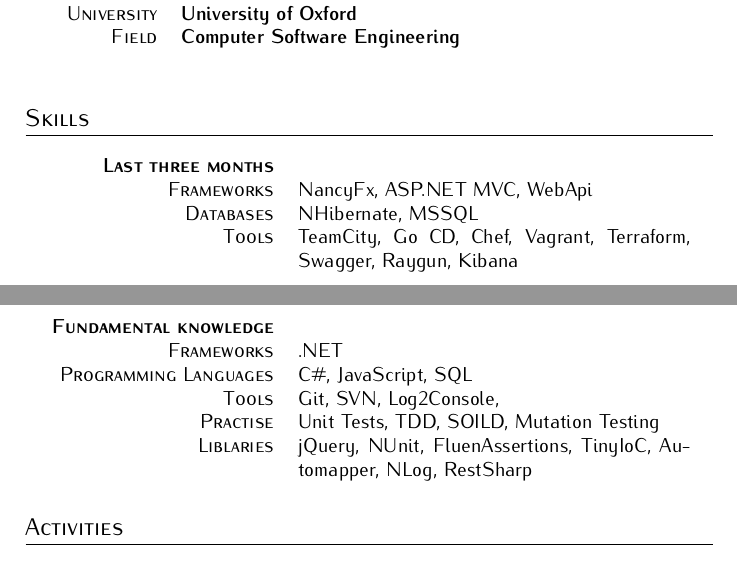
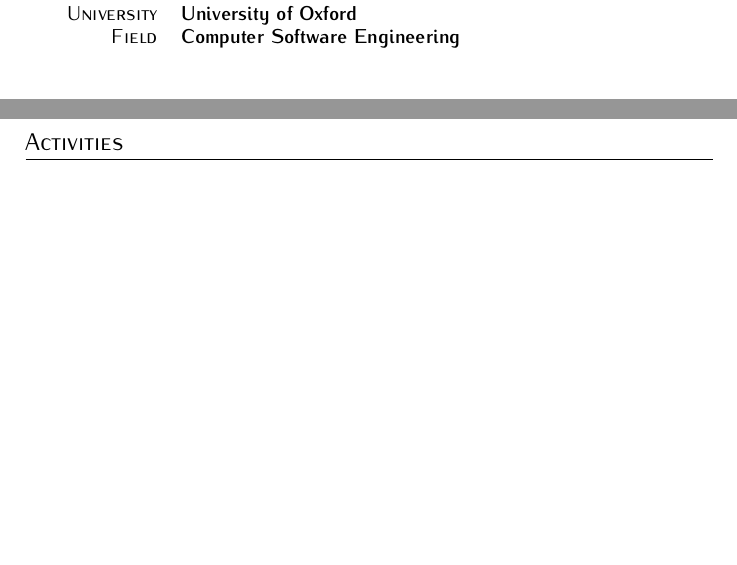
Before and after one commit to pawelsawicz/CurriculumVitae, a LaTeX document (pawelsawicz.tex): two parts of pages 3 and 4 of 4, joined at a grey line, cut so that both start at the same text, the shorter picture padded with empty space. Compiled offline with pdfLaTeX.

Commit message:
Update CV

```diff
--- a/pawelsawicz.tex
+++ b/pawelsawicz.tex
@@ -180,26 +180,6 @@
 \end{center}
 
 %%End Education Section%%
-%%Skills Section%%
-
-\section{Skills}
-\begin{center}
-\begin{tabularx}{0.97\linewidth}{>{\raggedleft\scshape}p{4cm}X}
-\textbf{Last three months} & \\
-Frameworks & NancyFx,  ASP.NET MVC, WebApi\\
-Databases & NHibernate,  MSSQL\\
-Tools & TeamCity, Go CD, Chef, Vagrant, Terraform, Swagger, Raygun, Kibana\\
-\end{tabularx}
-\begin{tabularx}{0.97\linewidth}{>{\raggedleft\scshape}p{4cm}X}
-\textbf{Fundamental knowledge} & \\
-Frameworks & .NET\\
-Programming Languages & {C\#, JavaScript, SQL} \\
-Tools & Git, SVN, Log2Console,   \\
-Practise & Unit Tests, TDD, SOILD, Mutation Testing\\
-Liblaries & jQuery, NUnit, FluenAssertions, TinyIoC, Automapper, NLog, RestSharp  \\
-\end{tabularx}
-\end{center}
-%%End Skills Section%%
 %%Activities Section%% %ToDo as list section!!!
 
 \section{Activities}
```
Also changed, not shown: pawelsawicz.pdf, pawelsawicz.tex (2 more changed lines).
